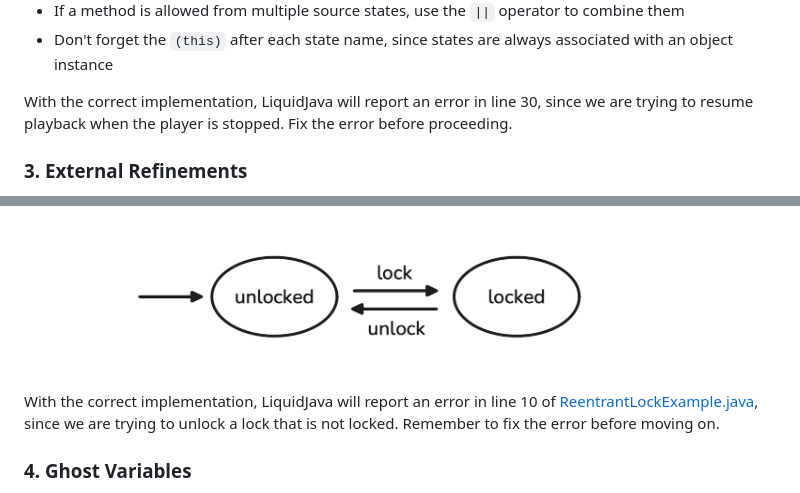
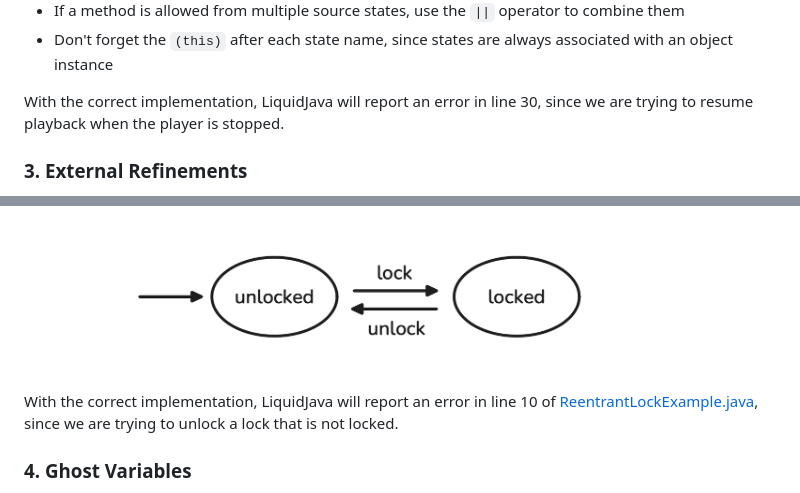
Before and after one commit to rcosta358/liquidjava-tutorial, a Markdown page: README.md, 2 parts joined by grey strips. Drawn GitHub-style.

```diff
--- a/README.md
+++ b/README.md
@@ -165,7 +155,7 @@ If you get stuck, here are some **hints**:
 - If a method is allowed from multiple source states, use the `||` operator to combine them
 - Don't forget the `(this)` after each state name, since states are always associated with an object instance
 
-With the correct implementation, LiquidJava will report an error in line 30, since we are trying to resume playback when the player is stopped. Fix the error before proceeding.
+With the correct implementation, LiquidJava will report an error in line 30, since we are trying to resume playback when the player is stopped.
 
 ### 3. External Refinements
 
@@ -191,7 +181,7 @@ We want to ensure that the `lock` method can only be called in the `unlocked` st
 
 ![ReentrantLock DFA](./docs/images/reentrant_lock_dfa.png)
 
-With the correct implementation, LiquidJava will report an error in line 10 of [ReentrantLockExample.java](./src/main/java/com/tutorial/part3/exercise/ReentrantLockExample.java), since we are trying to unlock a lock that is not locked. Remember to fix the error before moving on.
+With the correct implementation, LiquidJava will report an error in line 10 of [ReentrantLockExample.java](./src/main/java/com/tutorial/part3/exercise/ReentrantLockExample.java), since we are trying to unlock a lock that is not locked.
 
 ### 4. Ghost Variables
 
```
Also changed, not shown: other parts of README.md (+2 -12 lines).
